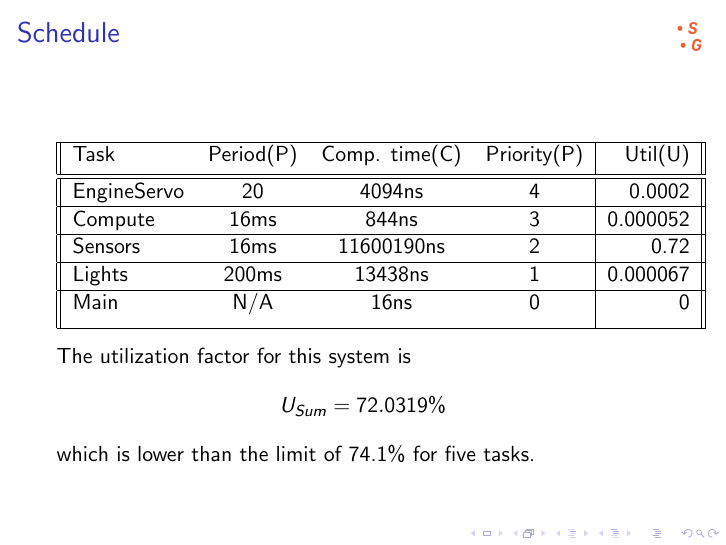
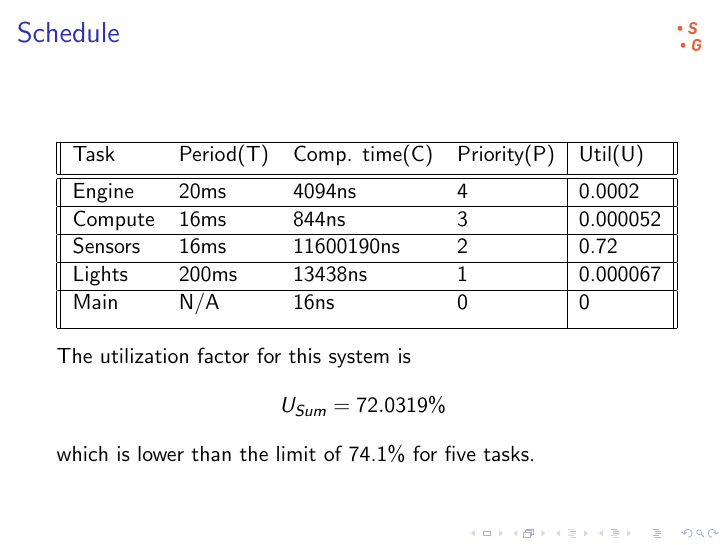
Before and after one commit to Stykk-Gruppen/rts-project, LaTeX slides (docs/presentation/presentation.tex): page 12 of 14. Compiled offline with pdfLaTeX.

Commit message:
Period T and copy to presentation

```diff
--- a/docs/presentation/presentation.tex
+++ b/docs/presentation/presentation.tex
@@ -75,11 +75,11 @@
 \begin{frame}
     \frametitle{Schedule}
 \begin{center}
-        \begin{tabular}{||l c c c|r||}
+ \begin{tabular}{||l l l l|l||}
  \hline
-              Task & Period(P) & Comp. time(C) & Priority(P) & Util(U) \\ [0.5ex]
+   Task & Period(T) & Comp. time(C) & Priority(P) & Util(U) \\ [0.5ex]
  \hline\hline
-              EngineServo & 20 & 4094ns & 4 & 0.0002 \\
+   Engine & 20ms & 4094ns & 4 & 0.0002 \\
  \hline
    Compute & 16ms & 844ns & 3 & 0.000052 \\
  \hline
```
Also changed, not shown: docs/report/DSA3102-report.tex (+1 -1 lines), docs/presentation/presentation.tex (2 more changed lines). Lines whose indentation alone changed are shown as unchanged.
